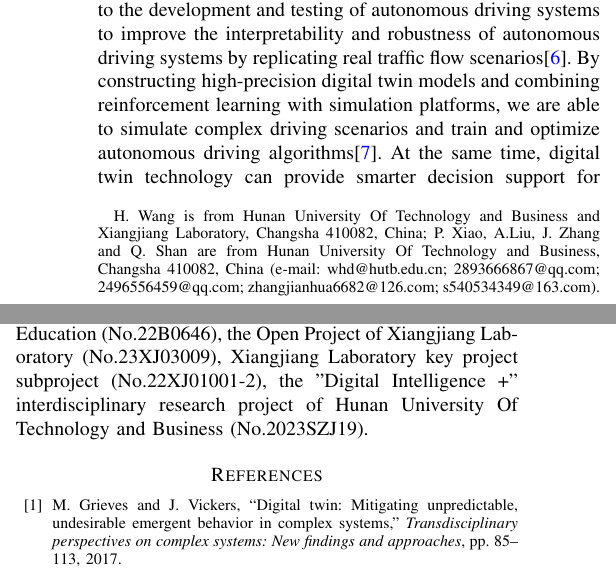
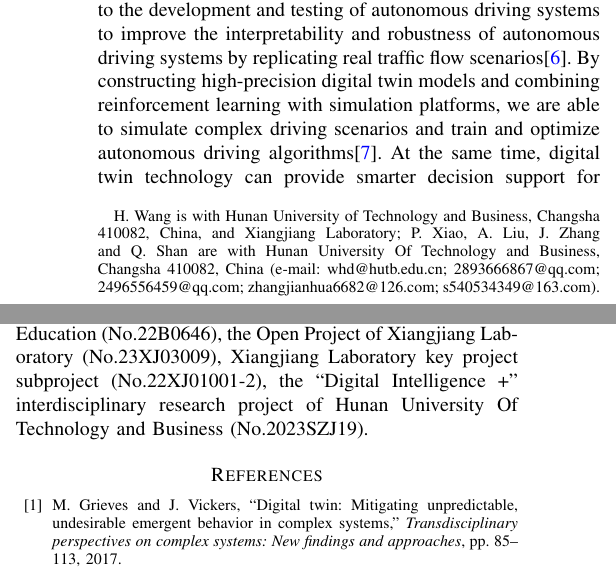
Before and after one commit to OpenHUTB/traffic_twin, a LaTeX paper (waypoint_control/IEEE/main.tex): two parts of the columns of pages 1 and 10 of 12, joined at a grey line, cut so that both start at the same text. Compiled offline with pdfLaTeX; a missing font is replaced by an installed copy or a similar font; a LaTeX package or settings file that is missing is left out.

Commit message:
修复and歧义和引号错误

```diff
--- a/waypoint_control/IEEE/main.tex
+++ b/waypoint_control/IEEE/main.tex
@@ -31,7 +31,7 @@ citecolor=blue]{hyperref}
 \title{UVDT: A Baseline Benchmark for Urban Vehicle Digital Twins via LiDAR-Camera Fusion in Multi-Intersection Scenarios}
 \author{Haidong~Wang\(^*\),~Pengfei~Xiao,Ao~Liu, Jianhua~Zhang,~and Qia~Shan
 
-\thanks{H. Wang is from Hunan University Of Technology and Business and Xiangjiang Laboratory, Changsha 410082, China; P. Xiao, A.Liu, J. Zhang and Q. Shan are from Hunan University Of Technology and Business, Changsha 410082, China (e-mail: whd@hutb.edu.cn; 2893666867@qq.com; 2496556459@qq.com; zhangjianhua6682@126.com; s540534349@163.com).}}
+\thanks{H. Wang is with Hunan University of Technology and Business, Changsha 410082, China, and Xiangjiang Laboratory; P. Xiao, A. Liu, J. Zhang and Q. Shan are with Hunan University Of Technology and Business, Changsha 410082, China (e-mail: whd@hutb.edu.cn; 2893666867@qq.com; 2496556459@qq.com; zhangjianhua6682@126.com; s540534349@163.com).}}
 
 \markboth{Journal of \LaTeX\ Class Files,~Vol.~18, No.~9, September~2020}%
 {How to Use the IEEEtran \LaTeX \ Templates}
```
Also changed, not shown: waypoint_control/IEEE/main.tex (2 more changed lines).
